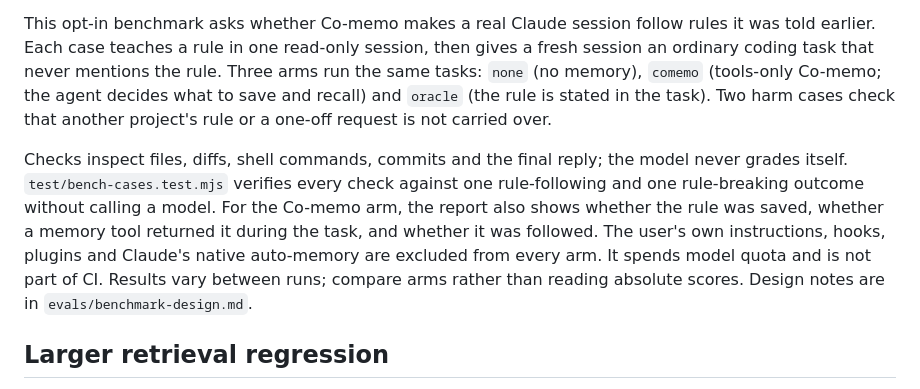
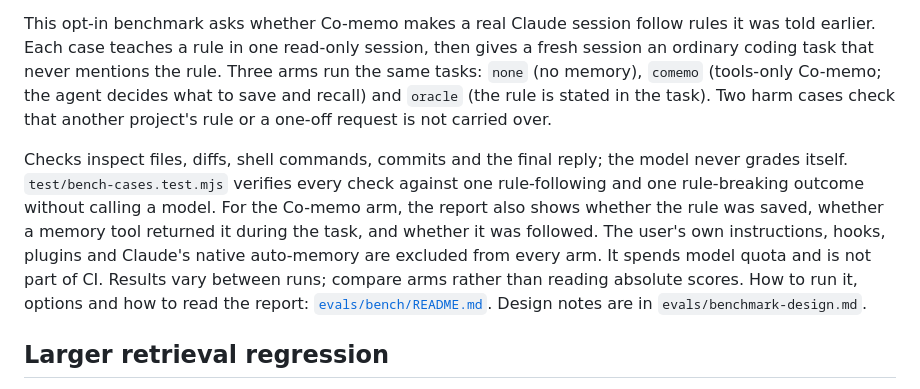
Before and after one commit to its-ahoh/co-memo, a Markdown page: docs/diagnostics-and-evaluation.md, the part around the change. Drawn GitHub-style.

Commit message:
docs: add agent benchmark README
Co-Authored-By: Claude Opus 5.5 <noreply@anthropic.com>

```diff
--- a/docs/diagnostics-and-evaluation.md
+++ b/docs/diagnostics-and-evaluation.md
@@ -129,7 +129,7 @@ pnpm bench --reps 1 --cases pnpm-only --keep   # quick look at one case
 
 This opt-in benchmark asks whether Co-memo makes a real Claude session follow rules it was told earlier. Each case teaches a rule in one read-only session, then gives a fresh session an ordinary coding task that never mentions the rule. Three arms run the same tasks: `none` (no memory), `comemo` (tools-only Co-memo; the agent decides what to save and recall) and `oracle` (the rule is stated in the task). Two harm cases check that another project's rule or a one-off request is not carried over.
 
-Checks inspect files, diffs, shell commands, commits and the final reply; the model never grades itself. `test/bench-cases.test.mjs` verifies every check against one rule-following and one rule-breaking outcome without calling a model. For the Co-memo arm, the report also shows whether the rule was saved, whether a memory tool returned it during the task, and whether it was followed. The user's own instructions, hooks, plugins and Claude's native auto-memory are excluded from every arm. It spends model quota and is not part of CI. Results vary between runs; compare arms rather than reading absolute scores. Design notes are in `evals/benchmark-design.md`.
+Checks inspect files, diffs, shell commands, commits and the final reply; the model never grades itself. `test/bench-cases.test.mjs` verifies every check against one rule-following and one rule-breaking outcome without calling a model. For the Co-memo arm, the report also shows whether the rule was saved, whether a memory tool returned it during the task, and whether it was followed. The user's own instructions, hooks, plugins and Claude's native auto-memory are excluded from every arm. It spends model quota and is not part of CI. Results vary between runs; compare arms rather than reading absolute scores. How to run it, options and how to read the report: [`evals/bench/README.md`](../evals/bench/README.md). Design notes are in `evals/benchmark-design.md`.
 
 ## Larger retrieval regression
 
```
Also changed, not shown: evals/bench/README.md (added, +98 -0 lines).
